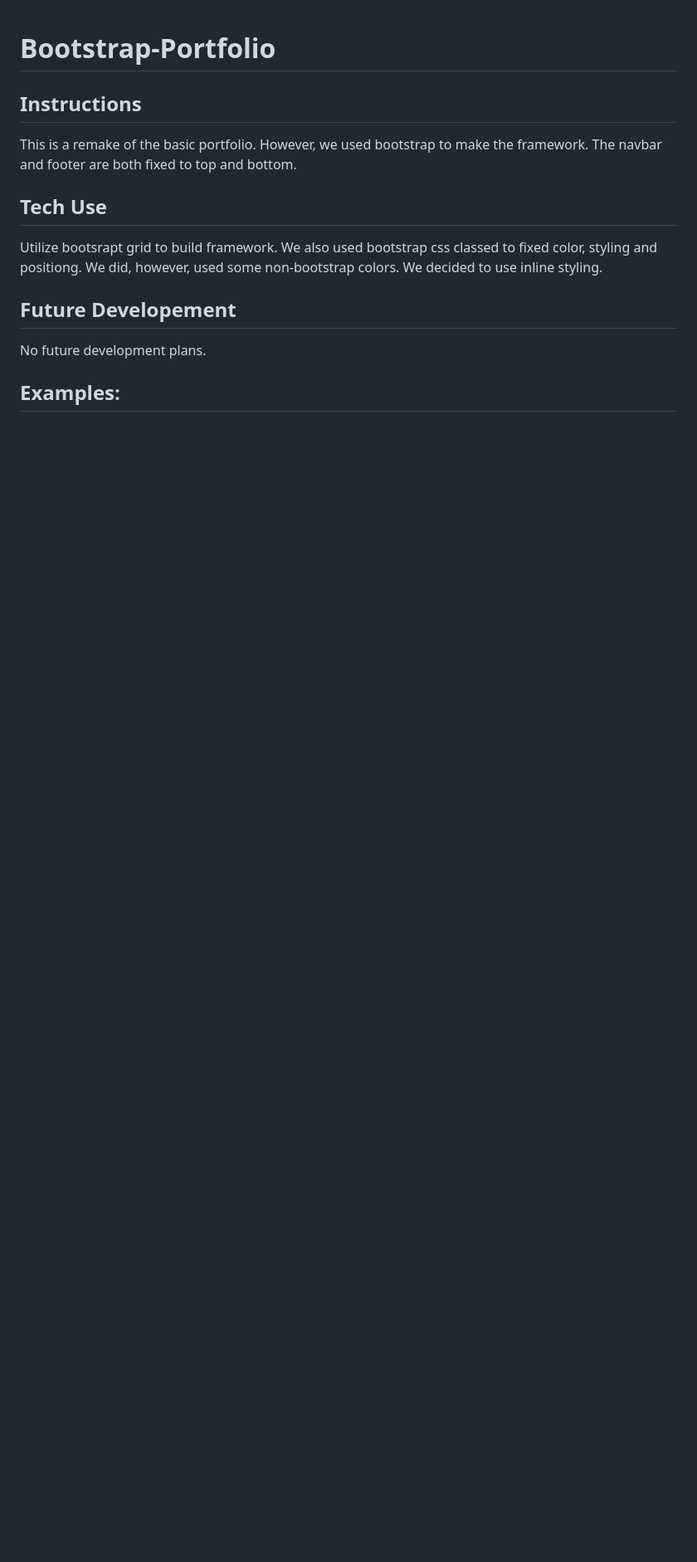
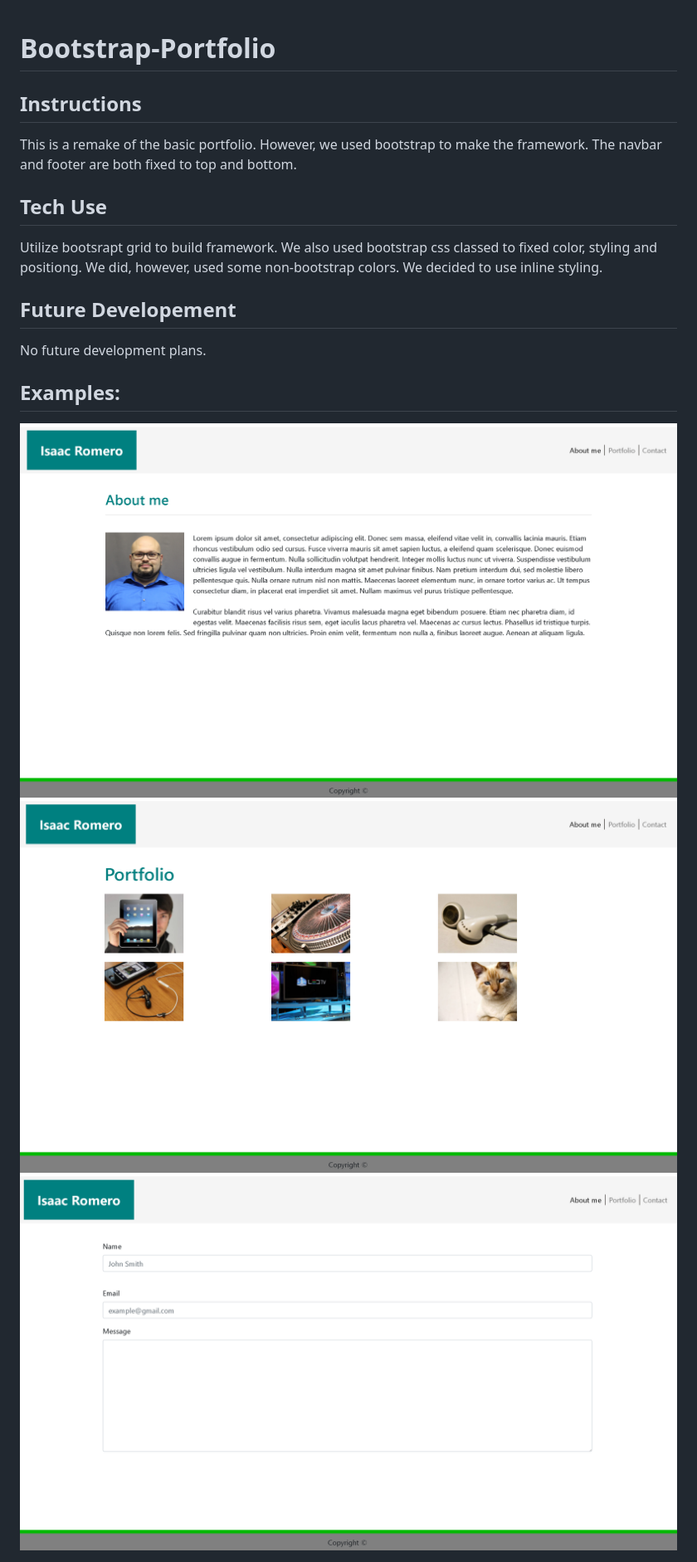
Before and after one commit to Iromero385/Bootstrap-Portfolio, a Markdown page: README.md, the part around the change. Shown: that part at 83% size. Rendered like a GitHub page; pictures changed too: assets/images/Contact.png (added), assets/images/Front.png (added), assets/images/protfolio.png (added); blank space fills up the shorter version.

```diff
--- a/README.md
+++ b/README.md
@@ -13,3 +13,7 @@ Utilize bootsrapt grid to build framework. We also used bootstrap css classed to
 No future development plans.
 
 ## Examples:
+
+<img src="./assets/images/Front.png"/>
+<img src="./assets/images/protfolio.png"/>
+<img src="./assets/images/Contact.png"/>
```
